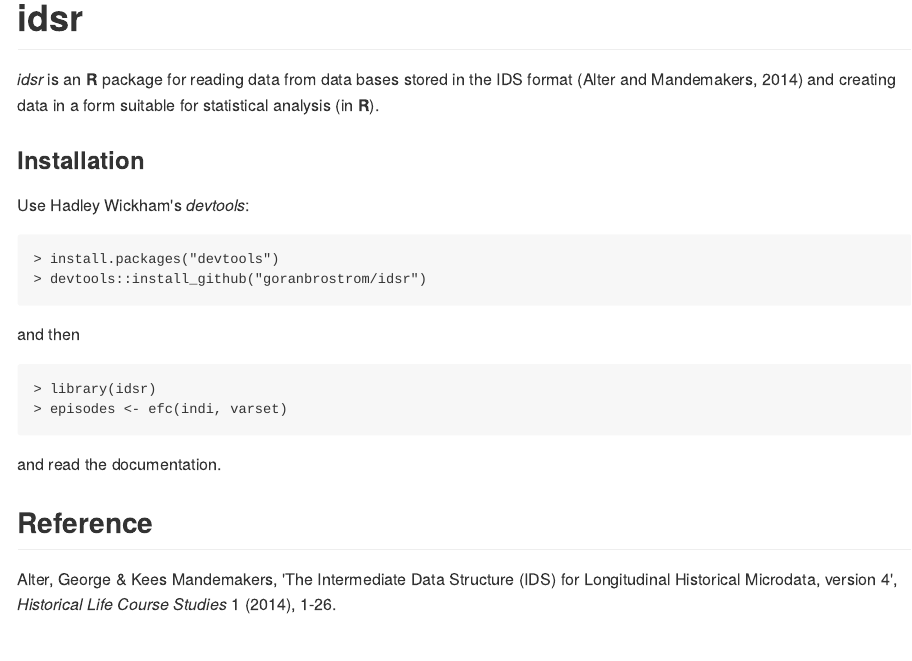
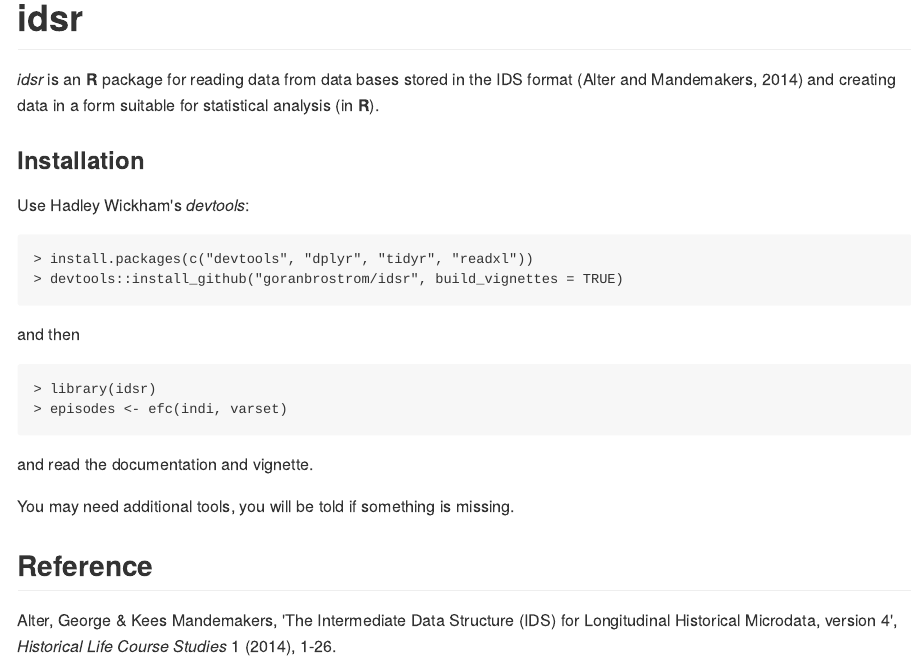
Before and after one commit to goranbrostrom/idsr, an R Markdown document (README.Rmd): the page in a window 1100 px wide, from its top. The pictures show the output file README.md that the author committed with the source, drawn offline in the style of GitHub.

Commit message:
info about packages and vignette added

````diff
--- a/README.Rmd
+++ b/README.Rmd
@@ -15,8 +15,8 @@ output:
 Use Hadley Wickham's *devtools*:
 
 ```
-> install.packages("devtools")
-> devtools::install_github("goranbrostrom/idsr")
+> install.packages(c("devtools", "dplyr", "tidyr", "readxl"))
+> devtools::install_github("goranbrostrom/idsr", build_vignettes = TRUE)
 ```
 
 and then
@@ -25,7 +25,9 @@ and then
 > library(idsr)
 > episodes <- efc(indi, varset)
 ```
-and read the documentation.
+and read the documentation and vignette.
+
+You may need additional tools, you will be told if something is missing.
 
 ## Reference
 
````
Also changed, not shown: README.md.
